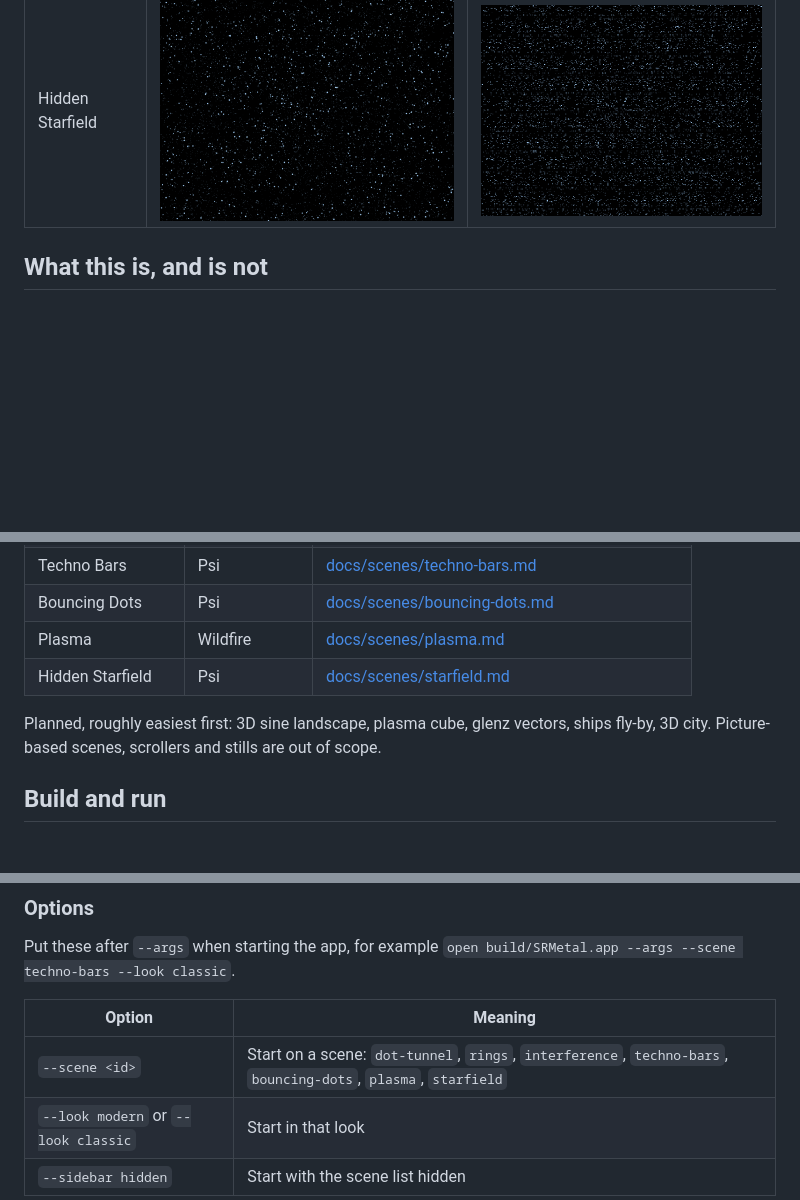
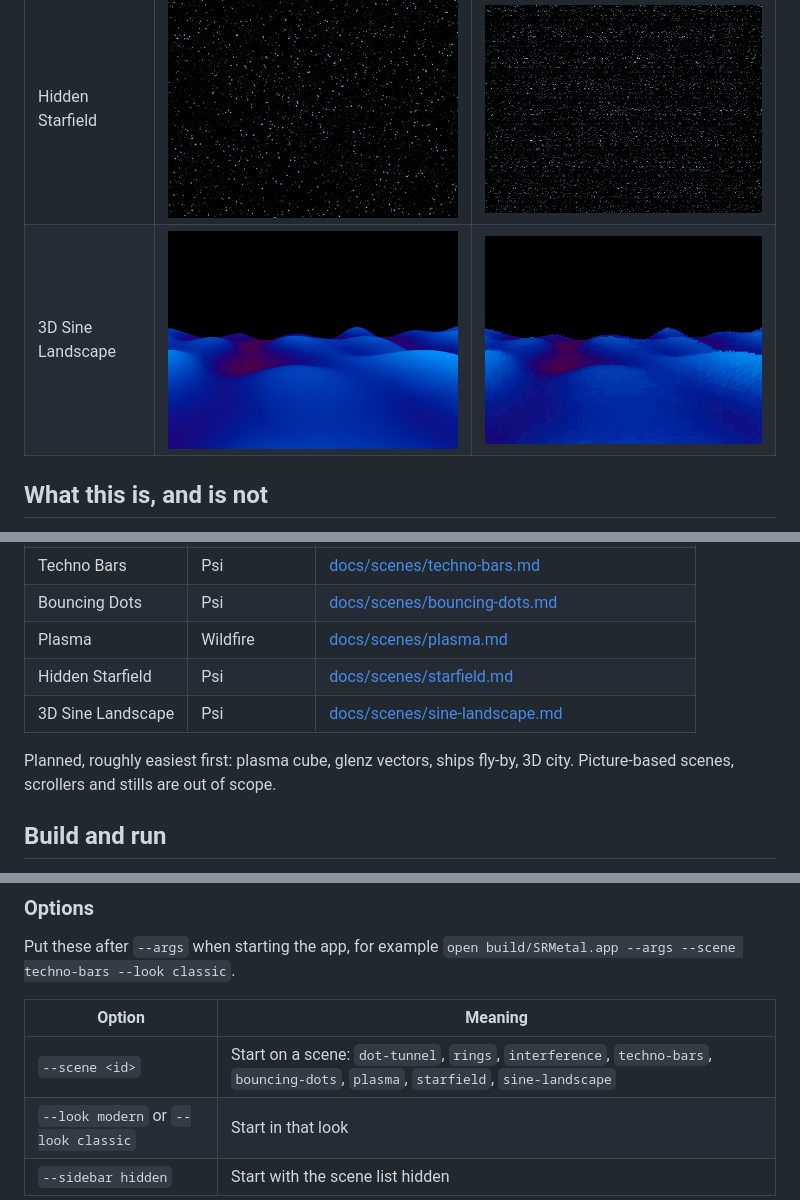
Before and after one commit to dk-notice/second-reality-scenes-metal, a Markdown page: README.md, 3 parts joined by grey strips. Rendered like a GitHub page; pictures changed too: docs/images/sine-landscape-classic.png (added), docs/images/sine-landscape-modern.png (added); blank space fills up the shorter version.

```diff
--- a/README.md
+++ b/README.md
@@ -18,6 +18,7 @@ Every scene can be shown two ways, switchable at any time:
 | Bouncing Dots | ![](docs/images/bouncing-dots-modern.png) | ![](docs/images/bouncing-dots-classic.png) |
 | Plasma | ![](docs/images/plasma-modern.png) | ![](docs/images/plasma-classic.png) |
 | Hidden Starfield | ![](docs/images/starfield-modern.png) | ![](docs/images/starfield-classic.png) |
+| 3D Sine Landscape | ![](docs/images/sine-landscape-modern.png) | ![](docs/images/sine-landscape-classic.png) |
 
 ## What this is, and is not
 
@@ -42,8 +43,9 @@ There is no music yet.
 | Bouncing Dots | Psi | [docs/scenes/bouncing-dots.md](docs/scenes/bouncing-dots.md) |
 | Plasma | Wildfire | [docs/scenes/plasma.md](docs/scenes/plasma.md) |
 | Hidden Starfield | Psi | [docs/scenes/starfield.md](docs/scenes/starfield.md) |
+| 3D Sine Landscape | Psi | [docs/scenes/sine-landscape.md](docs/scenes/sine-landscape.md) |
 
-Planned, roughly easiest first: 3D sine landscape, plasma cube, glenz vectors, ships fly-by, 3D city.
+Planned, roughly easiest first: plasma cube, glenz vectors, ships fly-by, 3D city.
 Picture-based scenes, scrollers and stills are out of scope.
 
 ## Build and run
@@ -86,7 +88,7 @@ Put these after `--args` when starting the app, for example
 
 | Option | Meaning |
 |---|---|
-| `--scene <id>` | Start on a scene: `dot-tunnel`, `rings`, `interference`, `techno-bars`, `bouncing-dots`, `plasma`, `starfield` |
+| `--scene <id>` | Start on a scene: `dot-tunnel`, `rings`, `interference`, `techno-bars`, `bouncing-dots`, `plasma`, `starfield`, `sine-landscape` |
 | `--look modern` or `--look classic` | Start in that look |
 | `--sidebar hidden` | Start with the scene list hidden |
 
```
Also changed, not shown: docs/how-it-works.md (+3 -3 lines), docs/scenes/sine-landscape.md (added, +195 -0 lines), state.md (+35 -6 lines), 5 other files.
